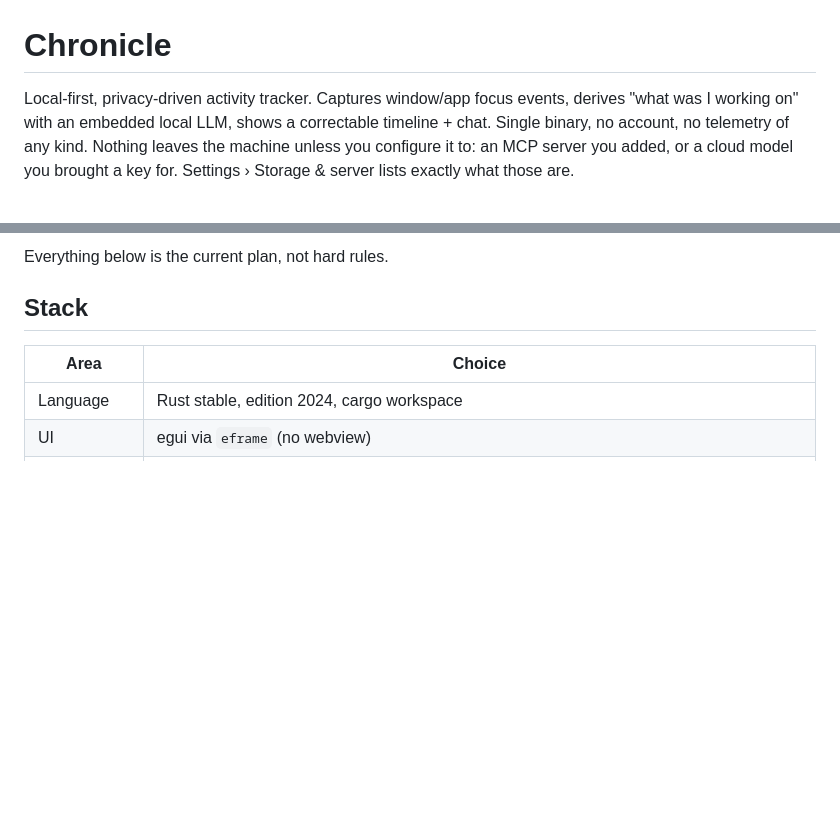
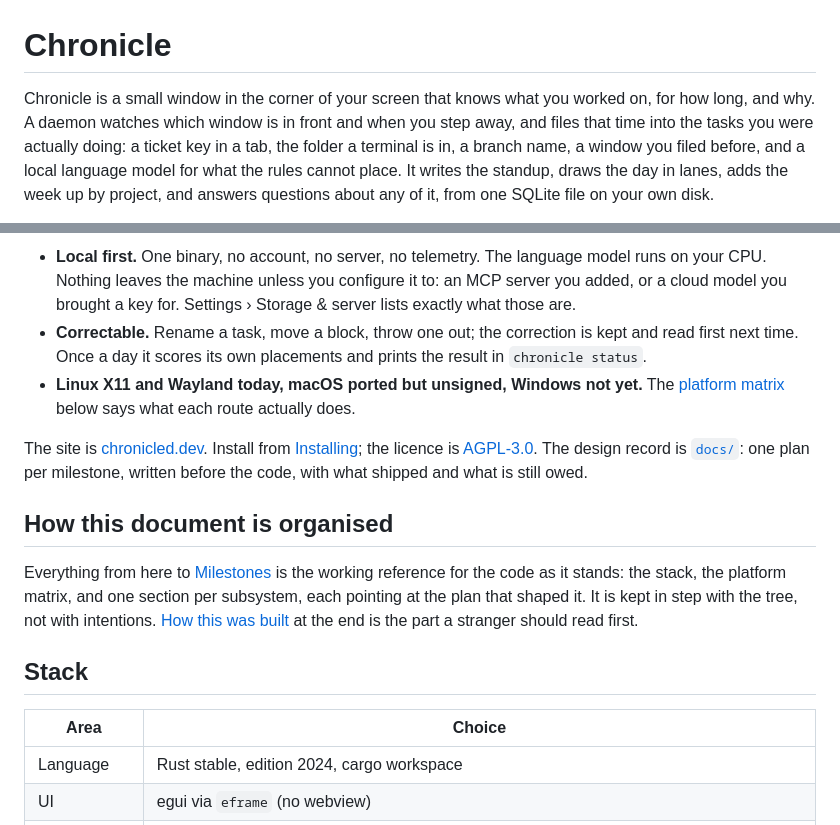
Before and after one commit to james-clarke/chronicle, a Markdown page: README.md, 2 parts joined by grey strips. GitHub-like rendering; blank space fills up the shorter version.

Commit message:
docs: m43 chunk 4 — the plans index, the README introduction, and the Shipped section

```diff
--- a/README.md
+++ b/README.md
@@ -1,9 +1,11 @@
 # Chronicle
 
-Local-first, privacy-driven activity tracker. Captures window/app focus
-events, derives "what was I working on" with an embedded local LLM, shows a
-correctable timeline + chat. Single binary, no account, no telemetry of any
-kind. Nothing leaves the machine unless you configure it to: an MCP server
-you added, or a cloud model you brought a key for. Settings › Storage &
-server lists exactly what those are.
+Chronicle is a small window in the corner of your screen that knows what you
+worked on, for how long, and why. A daemon watches which window is in front
+and when you step away, and files that time into the tasks you were actually
+doing: a ticket key in a tab, the folder a terminal is in, a branch name, a
+window you filed before, and a local language model for what the rules cannot
+place. It writes the standup, draws the day in lanes, adds the week up by
+project, and answers questions about any of it, from one SQLite file on your
+own disk.
 
@@ -11,5 +13,27 @@ server lists exactly what those are.
 
-Everything below is the current plan, not hard rules.
+- **Local first.** One binary, no account, no server, no telemetry. The
+  language model runs on your CPU. Nothing leaves the machine unless you
+  configure it to: an MCP server you added, or a cloud model you brought a
+  key for. Settings › Storage & server lists exactly what those are.
+- **Correctable.** Rename a task, move a block, throw one out; the
+  correction is kept and read first next time. Once a day it scores its own
+  placements and prints the result in `chronicle status`.
+- **Linux X11 and Wayland today, macOS ported but unsigned, Windows not
+  yet.** The [platform matrix](#platform-matrix) below says what each route
+  actually does.
+
+The site is [chronicled.dev](https://chronicled.dev/). Install from
+[Installing](#installing); the licence is [AGPL-3.0](#license). The design
+record is [`docs/`](docs/README.md): one plan per milestone, written before
+the code, with what shipped and what is still owed.
+
+## How this document is organised
+
+Everything from here to [Milestones](#milestones) is the working reference
+for the code as it stands: the stack, the platform matrix, and one section
+per subsystem, each pointing at the plan that shaped it. It is kept in step
+with the tree, not with intentions. [How this was built](#how-this-was-built)
+at the end is the part a stranger should read first.
 
 ## Stack
 
```
Also changed, not shown: other parts of README.md (+1 -1 lines), docs/README.md (added, +100 -0 lines), docs/plans/m43-site-and-docs-plan.md (+44 -0 lines).
